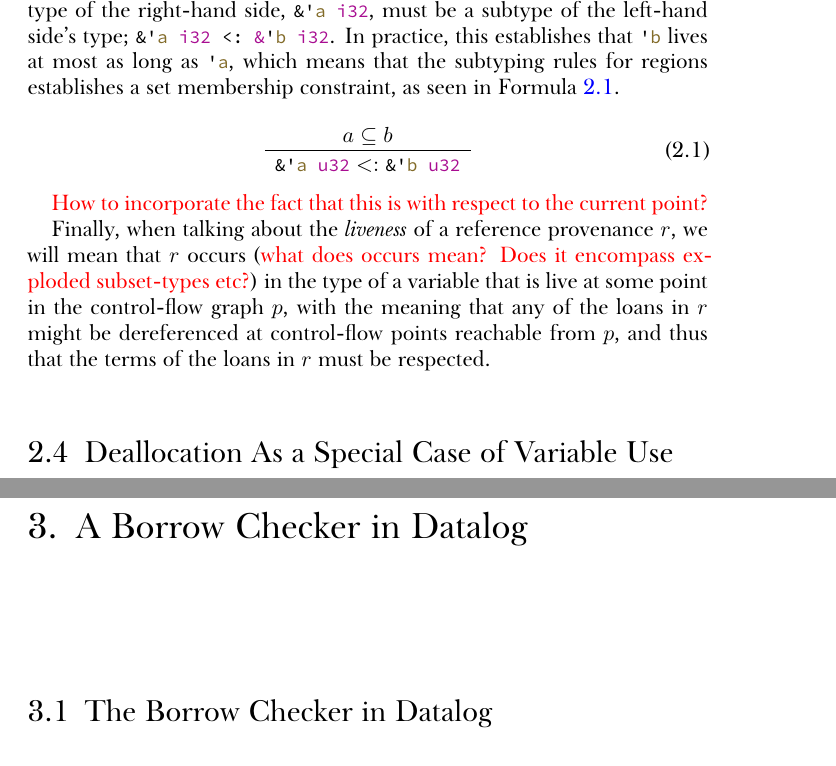
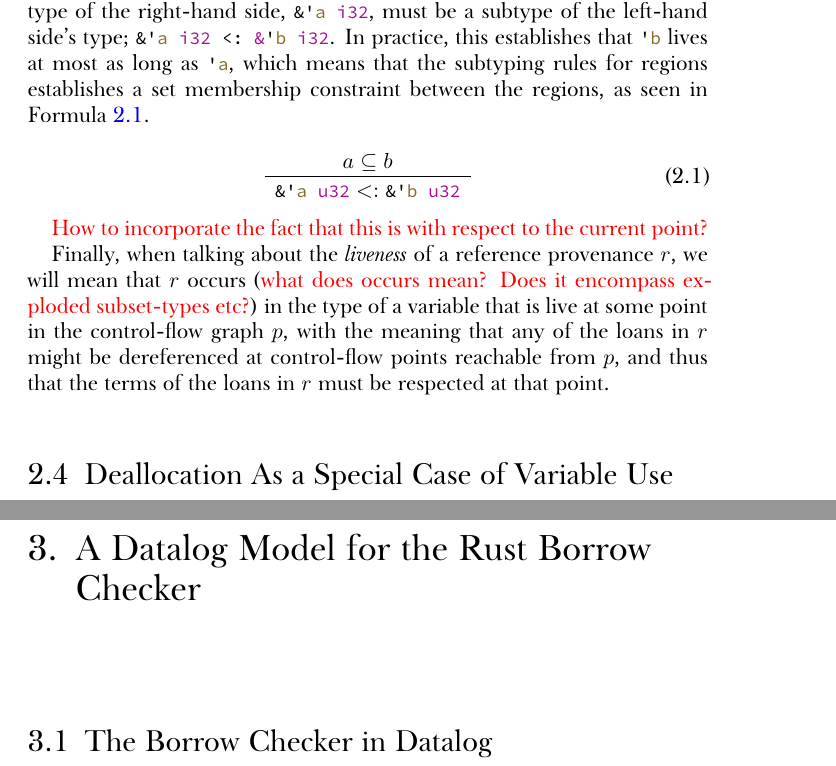
Before and after one commit to albins/master-thesis-2019, a LaTeX thesis (Thesis.tex): two parts of pages 8 and 10 of 12, joined at a grey line, cut so that both start at the same text. Compiled offline with XeLaTeX; a missing font is replaced by an installed copy or a similar font.

```diff
--- a/Thesis.tex
+++ b/Thesis.tex
@@ -345,8 +345,8 @@
 formally the type of the right-hand side, \InRust{&'a i32}, must be a subtype of
 the left-hand side's type; \InRust{&'a i32 <: &'b i32}. In practice, this
 establishes that \InRust{'b} lives at most as long as \InRust{'a}, which means
-that the subtyping rules for regions establishes a set membership constraint, as
-seen in Formula~\ref{eq:subtype}.
+that the subtyping rules for regions establishes a set membership constraint
+between the regions, as seen in Formula~\ref{eq:subtype}.
 
 \begin{equation}\label{eq:subtype}
 \ntyperule{a \subseteq b}{\InRust{&'a u32} <: \InRust{&'b u32}}
@@ -359,7 +359,7 @@
   subset-types etc?}) in the type of a variable that is live at some point in the
 control-flow graph $p$, with the meaning that any of the loans in $r$ might be
 dereferenced at control-flow points reachable from $p$, and thus that the terms of
-the loans in $r$ must be respected.
+the loans in $r$ must be respected at that point.
 
 
 \section{Deallocation As a Special Case of Variable Use}
@@ -371,7 +371,7 @@
 
 \fixme{Describe datalog's syntax and execution model.}
 
-\chapter{A Borrow Checker in Datalog}
+\chapter{A Datalog Model for the Rust Borrow Checker}
 \label{cha:investigation}
 % \epigraph{\fixme{short quote}}
 
```
Also changed, not shown: Thesis.pdf (added), Thesis.tex (2 more changed lines).
